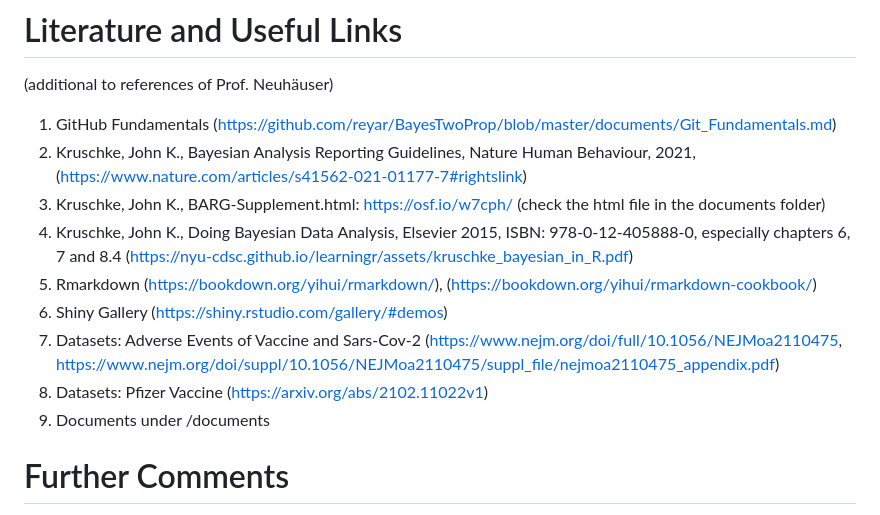
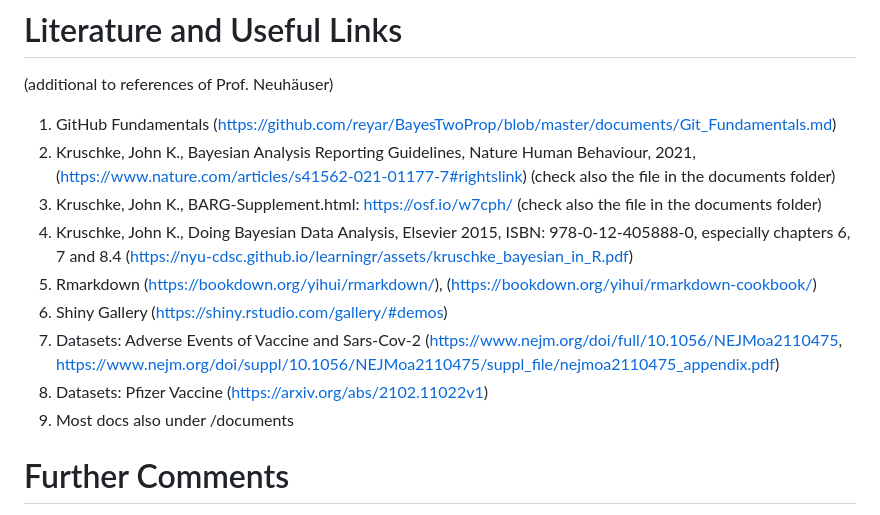
Before and after one commit to Statsomat/BayesTwoProp, a Markdown page: documents/Introduction.md, the part around the change. GitHub-like rendering.

```diff
--- a/documents/Introduction.md
+++ b/documents/Introduction.md
@@ -33,14 +33,14 @@
 (additional to references of Prof. Neuhäuser)
 
 1. GitHub Fundamentals (https://github.com/reyar/BayesTwoProp/blob/master/documents/Git_Fundamentals.md)
-2. Kruschke, John K., Bayesian Analysis Reporting Guidelines, Nature Human Behaviour, 2021,  (https://www.nature.com/articles/s41562-021-01177-7#rightslink)
-3. Kruschke, John K., BARG-Supplement.html: https://osf.io/w7cph/ (check the html file in the documents folder)
+2. Kruschke, John K., Bayesian Analysis Reporting Guidelines, Nature Human Behaviour, 2021,  (https://www.nature.com/articles/s41562-021-01177-7#rightslink) (check also the file in the documents folder)
+3. Kruschke, John K., BARG-Supplement.html: https://osf.io/w7cph/ (check also the file in the documents folder)
 4. Kruschke, John K., Doing Bayesian Data Analysis, Elsevier 2015, ISBN: 978-0-12-405888-0, especially chapters 6, 7 and 8.4 (https://nyu-cdsc.github.io/learningr/assets/kruschke_bayesian_in_R.pdf)
 6. Rmarkdown (https://bookdown.org/yihui/rmarkdown/), (https://bookdown.org/yihui/rmarkdown-cookbook/)
 7. Shiny Gallery (https://shiny.rstudio.com/gallery/#demos)
 8. Datasets: Adverse Events of Vaccine and Sars-Cov-2 (https://www.nejm.org/doi/full/10.1056/NEJMoa2110475, https://www.nejm.org/doi/suppl/10.1056/NEJMoa2110475/suppl_file/nejmoa2110475_appendix.pdf)
 9. Datasets: Pfizer Vaccine (https://arxiv.org/abs/2102.11022v1)
-10. Documents under /documents
+10. Most docs also under /documents
 
 
 # Further Comments
```
